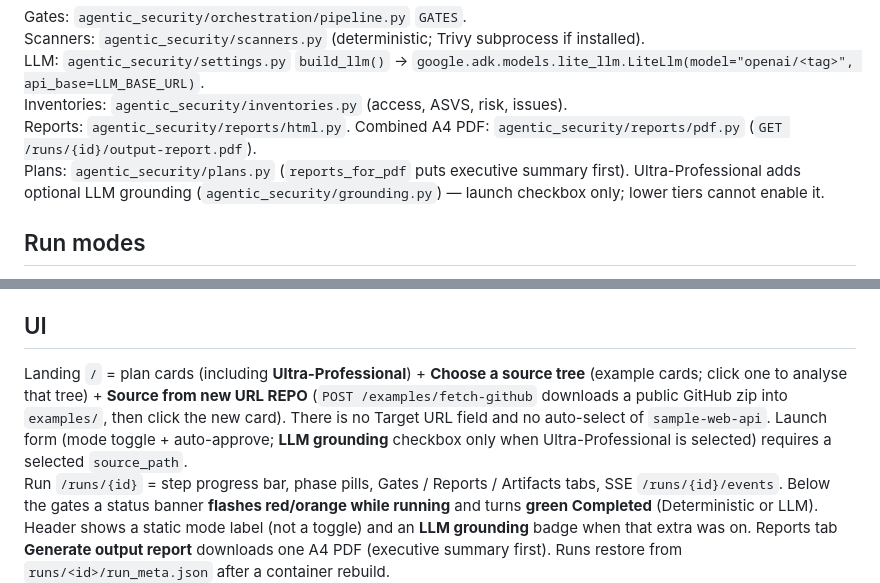
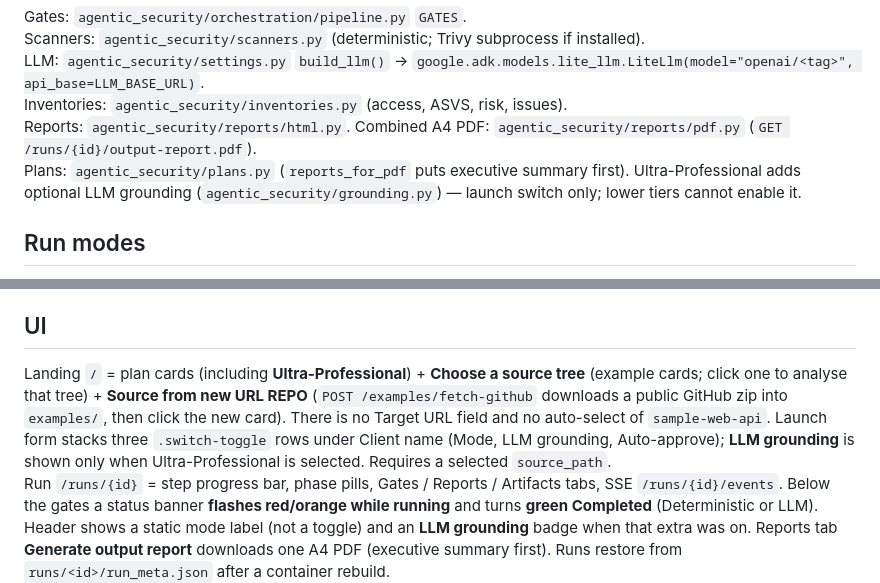
Before and after one commit to jpacerqueira/agentic-security-test-sdk, a Markdown page: CLAUDE.md, 2 parts joined by grey strips. Rendered like a GitHub page.

```diff
--- a/CLAUDE.md
+++ b/CLAUDE.md
@@ -23,7 +23,7 @@ Scanners: `agentic_security/scanners.py` (deterministic; Trivy subprocess if ins
 LLM: `agentic_security/settings.py` `build_llm()` → `google.adk.models.lite_llm.LiteLlm(model="openai/<tag>", api_base=LLM_BASE_URL)`.
 Inventories: `agentic_security/inventories.py` (access, ASVS, risk, issues).
 Reports: `agentic_security/reports/html.py`. Combined A4 PDF: `agentic_security/reports/pdf.py` (`GET /runs/{id}/output-report.pdf`).
-Plans: `agentic_security/plans.py` (`reports_for_pdf` puts executive summary first). Ultra-Professional adds optional LLM grounding (`agentic_security/grounding.py`) — launch checkbox only; lower tiers cannot enable it.
+Plans: `agentic_security/plans.py` (`reports_for_pdf` puts executive summary first). Ultra-Professional adds optional LLM grounding (`agentic_security/grounding.py`) — launch switch only; lower tiers cannot enable it.
 
 ## Run modes
 
@@ -37,7 +37,7 @@ Access-management HTML must include identity inventory, connectors, reviews, JML
 
 ## UI
 
-Landing `/` = plan cards (including **Ultra-Professional**) + **Choose a source tree** (example cards; click one to analyse that tree) + **Source from new URL REPO** (`POST /examples/fetch-github` downloads a public GitHub zip into `examples/`, then click the new card). There is no Target URL field and no auto-select of `sample-web-api`. Launch form (mode toggle + auto-approve; **LLM grounding** checkbox only when Ultra-Professional is selected) requires a selected `source_path`.
+Landing `/` = plan cards (including **Ultra-Professional**) + **Choose a source tree** (example cards; click one to analyse that tree) + **Source from new URL REPO** (`POST /examples/fetch-github` downloads a public GitHub zip into `examples/`, then click the new card). There is no Target URL field and no auto-select of `sample-web-api`. Launch form stacks three `.switch-toggle` rows under Client name (Mode, LLM grounding, Auto-approve); **LLM grounding** is shown only when Ultra-Professional is selected. Requires a selected `source_path`.
 Run `/runs/{id}` = step progress bar, phase pills, Gates / Reports / Artifacts tabs, SSE `/runs/{id}/events`. Below the gates a status banner **flashes red/orange while running** and turns **green Completed** (Deterministic or LLM). Header shows a static mode label (not a toggle) and an **LLM grounding** badge when that extra was on. Reports tab **Generate output report** downloads one A4 PDF (executive summary first). Runs restore from `runs/<id>/run_meta.json` after a container rebuild.
 
 LLM /v1 calls log to stdout (`docker compose logs -f agentic-security`) and `./logs/openai-v1.log` (Compose bind-mount). Look for `openai-v1 request` / `openai-v1 response` with `POST …/v1/chat/completions` and the selected `openai/<model>`.
```
Also changed, not shown: README.md (+7 -3 lines), changes-log.md (+17 -1 lines), images/Macro-Search_-_Agentic_Security_Scan_-_completed_run.png (added), 5 other files.
